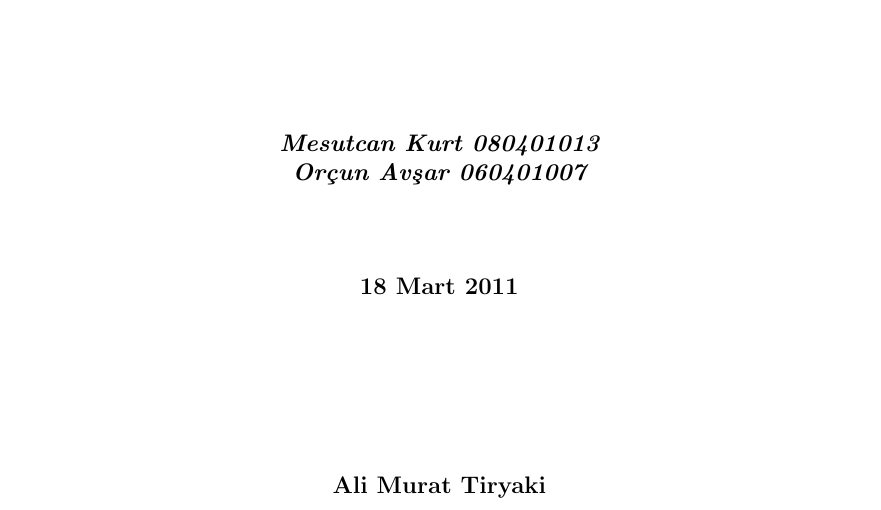
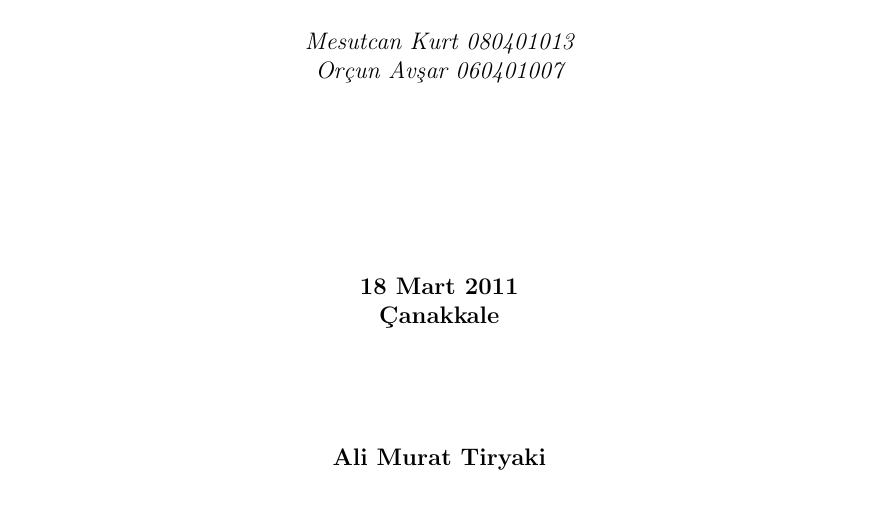
Before and after one commit to yetanotherbadboyz/fullydressed, a LaTeX document (docs/report-header.tex): part of the page, cut so that both start at the same text. Compiled offline with pdfLaTeX.

Commit message:
cosmetic changes on report-header

```diff
--- a/docs/report-header.tex
+++ b/docs/report-header.tex
@@ -16,32 +16,23 @@ T.C.
 
 ÇANAKKALE ONSEKİZ MART ÜNİVERSİTESİ
 MÜHENDİSLİK MİMARLIK FAKÜLTESİ
-BİLGİSAYAR MÜHENDİSLİĞİ BÖLÜMÜ
-\\[4cm]
-OTEL REZERVASYON SİSTEMİ
-\\[5cm]
+BİLGİSAYAR MÜHENDİSLİĞİ BÖLÜMÜ \\[4cm]
+OTEL REZERVASYON SİSTEMİ \\[5cm]
 
 \normalsize
-\itshape
+\it
 
 Mesutcan Kurt    080401013
 
-Orçun Avşar      060401007
+Orçun Avşar      060401007 \\[3.3cm]
+\bf
+\today
+
+Çanakkale \\[2cm]
 
 \bf
-\\[1.5cm]
-
-\today
-
-\\[3cm]
-
-\bf
-
 Ali Murat Tiryaki
 
 \end{center}
 
-
-
-
 \end{document}
```
